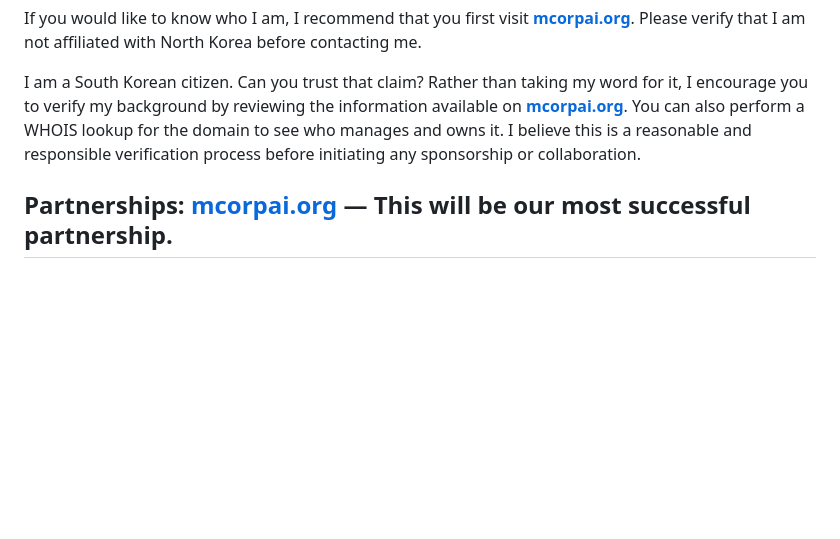
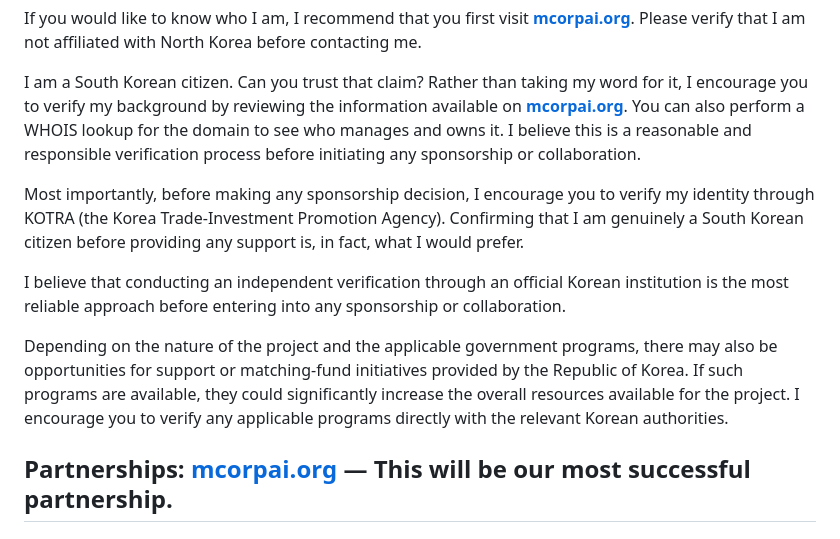
Before and after one commit to henrymorgan10/-mcorp-home, a Markdown page: README(vitalguardai.com) V19.4.md, the part around the change. GitHub-like rendering; blank space fills up the shorter version.

```diff
--- a/README(vitalguardai.com) V19.4.md
+++ b/README(vitalguardai.com) V19.4.md
@@ -10,6 +10,11 @@ If you would like to know who I am, I recommend that you first visit **[mcorpai.
 
 I am a South Korean citizen. Can you trust that claim? Rather than taking my word for it, I encourage you to verify my background by reviewing the information available on **[mcorpai.org](https://mcorpai.org/)**. You can also perform a WHOIS lookup for the domain to see who manages and owns it. I believe this is a reasonable and responsible verification process before initiating any sponsorship or collaboration.
 
+Most importantly, before making any sponsorship decision, I encourage you to verify my identity through KOTRA (the Korea Trade-Investment Promotion Agency). Confirming that I am genuinely a South Korean citizen before providing any support is, in fact, what I would prefer.
+
+I believe that conducting an independent verification through an official Korean institution is the most reliable approach before entering into any sponsorship or collaboration.
+
+Depending on the nature of the project and the applicable government programs, there may also be opportunities for support or matching-fund initiatives provided by the Republic of Korea. If such programs are available, they could significantly increase the overall resources available for the project. I encourage you to verify any applicable programs directly with the relevant Korean authorities.
 
 ## Partnerships: [mcorpai.org](https://mcorpai.org/) — This will be our most successful partnership.
 
```
